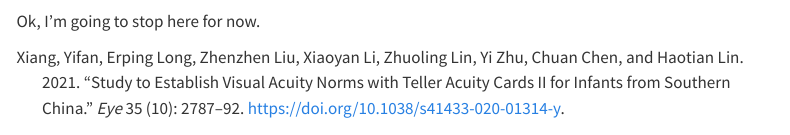
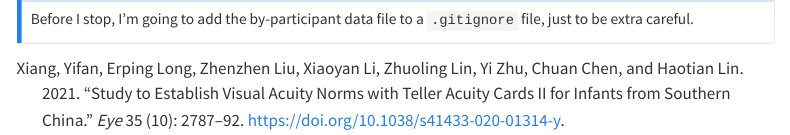
Before and after one commit to gilmore-lab/visual-acuity, a Quarto document (src/data.qmd): the page in a window 1100 px wide, from 6840 px down before the commit and from 6890 px down after it, so that both start at the same text. Rendered offline with R 4.5, knitr and Pandoc in place of Quarto, with nearby package versions; some code elsewhere in the file could not run offline; menus at the side of the page are left out; long lines of code are wrapped.

Commit message:
Add callout to data.qmd.

````diff
--- a/src/data.qmd
+++ b/src/data.qmd
@@ -254,4 +254,3 @@ gilmore_archival_df |>
   theme(legend.position = "bottom", legend.title = element_blank())
 ```
 
-Ok, I'm going to stop here for now.
@@ -257,0 +259,3 @@ Ok, I'm going to stop here for now.
+Before I stop, I'm going to add the by-participant data file to a `.gitignore` file, just to be extra careful.
+
+:::
````
Also changed, not shown: docs/search.json, src/data.qmd (2 more changed lines), 1 other file.
